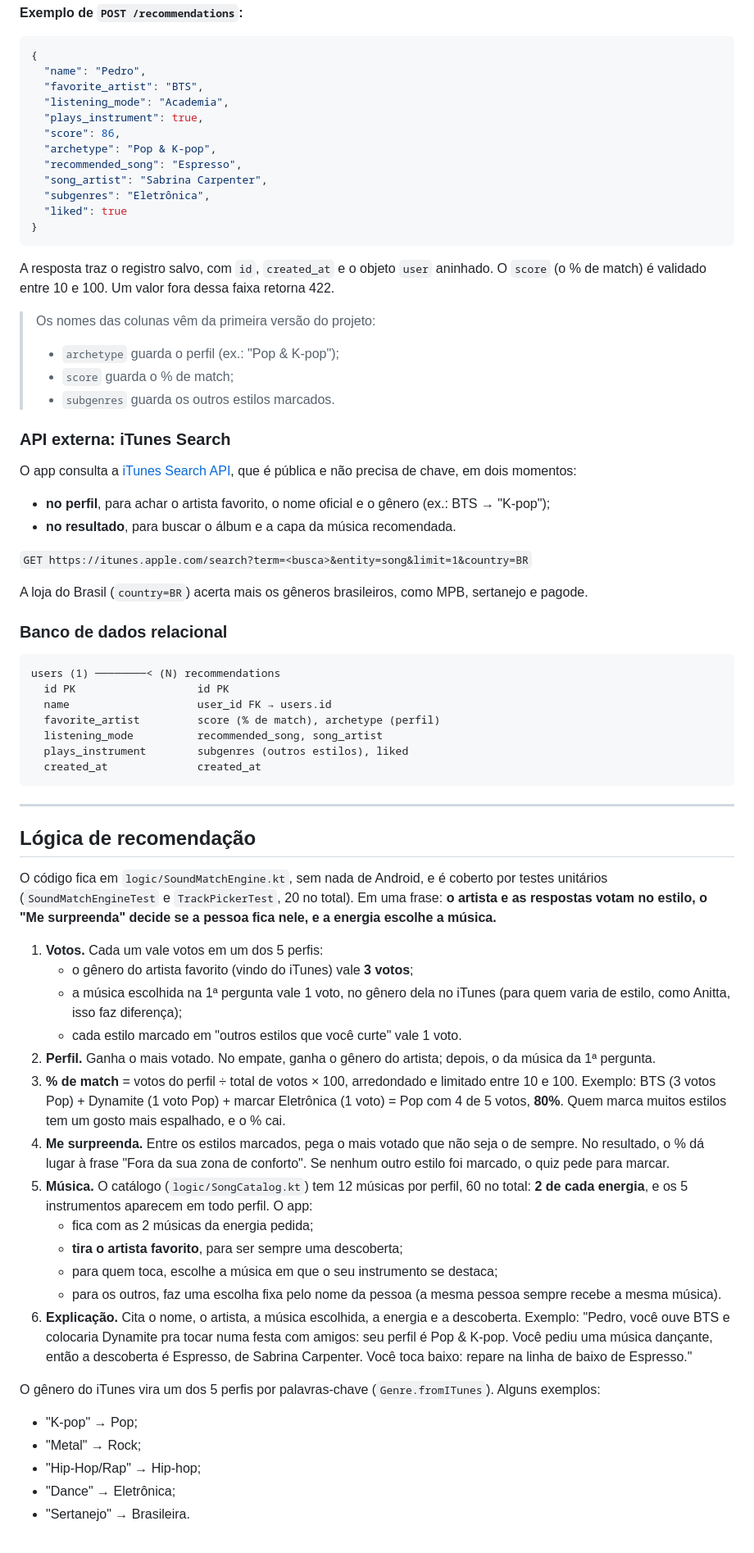
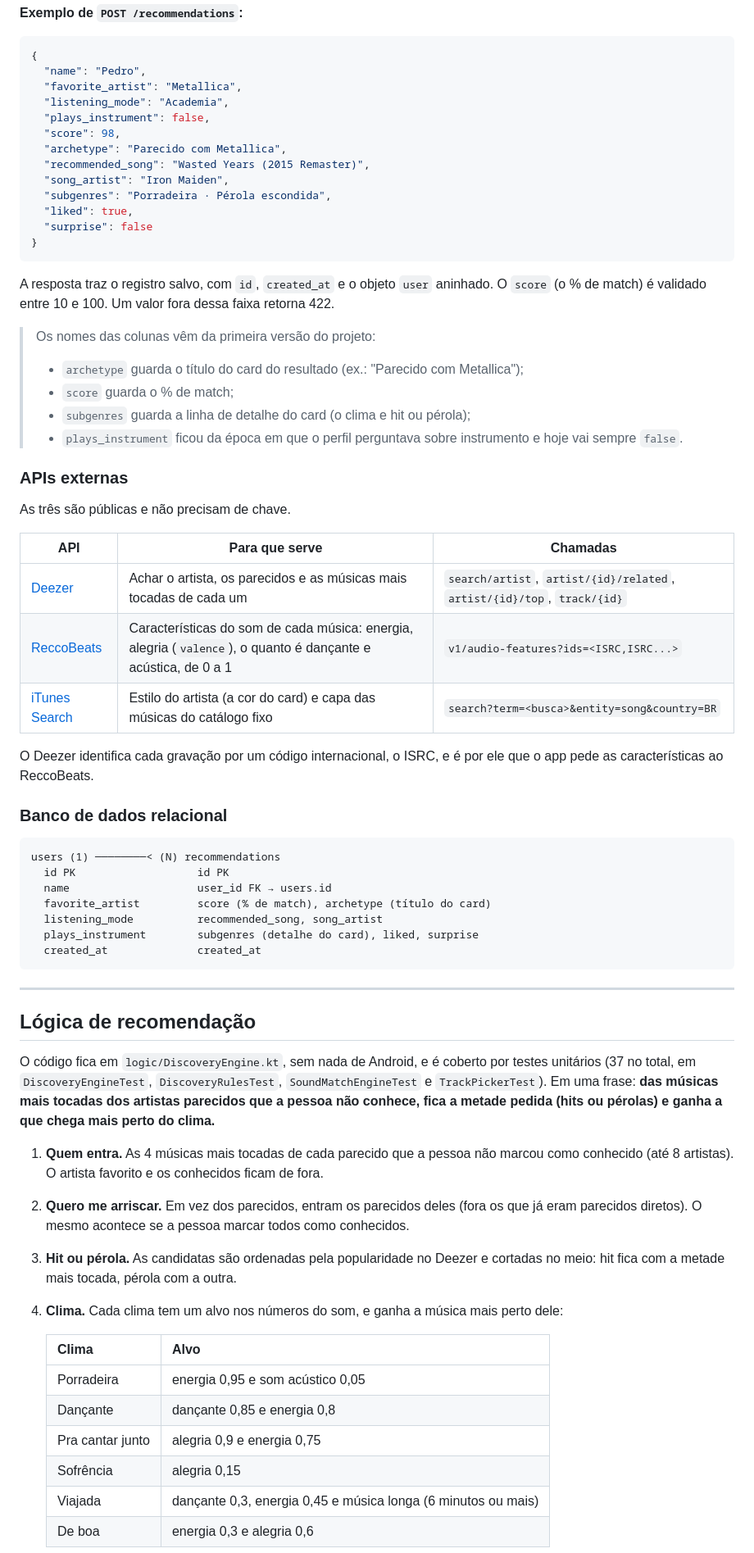
Before and after one commit to boeing474/SoundMatch, a Markdown page: README.md, the part around one of its changes. Shown at 82% size. Rendered like a GitHub page.

````diff
--- a/README.md
+++ b/README.md
@@ -149,34 +148,38 @@ Base: `https://soundmatch-api-dnh5.onrender.com` (ou `http://localhost:8000` rod
 ```json
 {
   "name": "Pedro",
-  "favorite_artist": "BTS",
+  "favorite_artist": "Metallica",
   "listening_mode": "Academia",
-  "plays_instrument": true,
-  "score": 86,
-  "archetype": "Pop & K-pop",
-  "recommended_song": "Espresso",
-  "song_artist": "Sabrina Carpenter",
-  "subgenres": "Eletrônica",
-  "liked": true
+  "plays_instrument": false,
+  "score": 98,
+  "archetype": "Parecido com Metallica",
+  "recommended_song": "Wasted Years (2015 Remaster)",
+  "song_artist": "Iron Maiden",
+  "subgenres": "Porradeira · Pérola escondida",
+  "liked": true,
+  "surprise": false
 }
 ```
 
 A resposta traz o registro salvo, com `id`, `created_at` e o objeto `user` aninhado. O `score` (o % de match) é validado entre 10 e 100. Um valor fora dessa faixa retorna 422.
 
 > Os nomes das colunas vêm da primeira versão do projeto:
-> - `archetype` guarda o perfil (ex.: "Pop & K-pop");
+> - `archetype` guarda o título do card do resultado (ex.: "Parecido com Metallica");
 > - `score` guarda o % de match;
-> - `subgenres` guarda os outros estilos marcados.
+> - `subgenres` guarda a linha de detalhe do card (o clima e hit ou pérola);
+> - `plays_instrument` ficou da época em que o perfil perguntava sobre instrumento e hoje vai sempre `false`.
 
-### API externa: iTunes Search
+### APIs externas
 
-O app consulta a [iTunes Search API](https://performance-partners.apple.com/search-api), que é pública e não precisa de chave, em dois momentos:
-- **no perfil**, para achar o artista favorito, o nome oficial e o gênero (ex.: BTS → "K-pop");
-- **no resultado**, para buscar o álbum e a capa da música recomendada.
+As três são públicas e não precisam de chave.
 
-`GET https://itunes.apple.com/search?term=<busca>&entity=song&limit=1&country=BR`
+| API | Para que serve | Chamadas |
+|---|---|---|
+| [Deezer](https://developers.deezer.com/api) | Achar o artista, os parecidos e as músicas mais tocadas de cada um | `search/artist`, `artist/{id}/related`, `artist/{id}/top`, `track/{id}` |
+| [ReccoBeats](https://reccobeats.com/docs) | Características do som de cada música: energia, alegria (`valence`), o quanto é dançante e acústica, de 0 a 1 | `v1/audio-features?ids=<ISRC,ISRC...>` |
+| [iTunes Search](https://performance-partners.apple.com/search-api) | Estilo do artista (a cor do card) e capa das músicas do catálogo fixo | `search?term=<busca>&entity=song&country=BR` |
 
-A loja do Brasil (`country=BR`) acerta mais os gêneros brasileiros, como MPB, sertanejo e pagode.
+O Deezer identifica cada gravação por um código internacional, o ISRC, e é por ele que o app pede as características ao ReccoBeats.
 
 ### Banco de dados relacional
 
@@ -184,9 +187,9 @@ A loja do Brasil (`country=BR`) acerta mais os gêneros brasileiros, como MPB, s
 users (1) ────────< (N) recommendations
   id PK                   id PK
   name                    user_id FK → users.id
-  favorite_artist         score (% de match), archetype (perfil)
+  favorite_artist         score (% de match), archetype (título do card)
   listening_mode          recommended_song, song_artist
-  plays_instrument        subgenres (outros estilos), liked
+  plays_instrument        subgenres (detalhe do card), liked, surprise
   created_at              created_at
 ```
 
@@ -194,26 +197,19 @@ users (1) ────────< (N) recommendations
 
 ## Lógica de recomendação
 
-O código fica em `logic/SoundMatchEngine.kt`, sem nada de Android, e é coberto por testes unitários (`SoundMatchEngineTest` e `TrackPickerTest`, 20 no total). Em uma frase: **o artista e as respostas votam no estilo, o "Me surpreenda" decide se a pessoa fica nele, e a energia escolhe a música.**
+O código fica em `logic/DiscoveryEngine.kt`, sem nada de Android, e é coberto por testes unitários (37 no total, em `DiscoveryEngineTest`, `DiscoveryRulesTest`, `SoundMatchEngineTest` e `TrackPickerTest`). Em uma frase: **das músicas mais tocadas dos artistas parecidos que a pessoa não conhece, fica a metade pedida (hits ou pérolas) e ganha a que chega mais perto do clima.**
 
-1. **Votos.** Cada um vale votos em um dos 5 perfis:
-   - o gênero do artista favorito (vindo do iTunes) vale **3 votos**;
-   - a música escolhida na 1ª pergunta vale 1 voto, no gênero dela no iTunes (para quem varia de estilo, como Anitta, isso faz diferença);
-   - cada estilo marcado em "outros estilos que você curte" vale 1 voto.
-2. **Perfil.** Ganha o mais votado. No empate, ganha o gênero do artista; depois, o da música da 1ª pergunta.
-3. **% de match** = votos do perfil ÷ total de votos × 100, arredondado e limitado entre 10 e 100. Exemplo: BTS (3 votos Pop) + Dynamite (1 voto Pop) + marcar Eletrônica (1 voto) = Pop com 4 de 5 votos, **80%**. Quem marca muitos estilos tem um gosto mais espalhado, e o % cai.
-4. **Me surpreenda.** Entre os estilos marcados, pega o mais votado que não seja o de sempre. No resultado, o % dá lugar à frase "Fora da sua zona de conforto". Se nenhum outro estilo foi marcado, o quiz pede para marcar.
-5. **Música.** O catálogo (`logic/SongCatalog.kt`) tem 12 músicas por perfil, 60 no total: **2 de cada energia**, e os 5 instrumentos aparecem em todo perfil. O app:
-   - fica com as 2 músicas da energia pedida;
-   - **tira o artista favorito**, para ser sempre uma descoberta;
-   - para quem toca, escolhe a música em que o seu instrumento se destaca;
-   - para os outros, faz uma escolha fixa pelo nome da pessoa (a mesma pessoa sempre recebe a mesma música).
-6. **Explicação.** Cita o nome, o artista, a música escolhida, a energia e a descoberta. Exemplo: "Pedro, você ouve BTS e colocaria Dynamite pra tocar numa festa com amigos: seu perfil é Pop & K-pop. Você pediu uma música dançante, então a descoberta é Espresso, de Sabrina Carpenter. Você toca baixo: repare na linha de baixo de Espresso."
+1. **Quem entra.** As 4 músicas mais tocadas de cada parecido que a pessoa não marcou como conhecido (até 8 artistas). O artista favorito e os conhecidos ficam de fora.
+2. **Quero me arriscar.** Em vez dos parecidos, entram os parecidos deles (fora os que já eram parecidos diretos). O mesmo acontece se a pessoa marcar todos como conhecidos.
+3. **Hit ou pérola.** As candidatas são ordenadas pela popularidade no Deezer e cortadas no meio: hit fica com a metade mais tocada, pérola com a outra.
+4. **Clima.** Cada clima tem um alvo nos números do som, e ganha a música mais perto dele:
 
-O gênero do iTunes vira um dos 5 perfis por palavras-chave (`Genre.fromITunes`). Alguns exemplos:
-- "K-pop" → Pop;
-- "Metal" → Rock;
-- "Hip-Hop/Rap" → Hip-hop;
-- "Dance" → Eletrônica;
-- "Sertanejo" → Brasileira.
+   | Clima | Alvo |
+   |---|---|
+   | Porradeira | energia 0,95 e som acústico 0,05 |
+   | Dançante | dançante 0,85 e energia 0,8 |
+   | Pra cantar junto | alegria 0,9 e energia 0,75 |
+   | Sofrência | alegria 0,15 |
+   | Viajada | dançante 0,3, energia 0,45 e música longa (6 minutos ou mais) |
+   | De boa | energia 0,3 e alegria 0,6 |
 
````
Also changed, not shown: other parts of README.md (+34 -26 lines), GUIA_APRESENTACAO.md (+106 -70 lines), docs/screenshots/02_perfil.png, docs/screenshots/03_quiz.png, docs/screenshots/05_resultado_detalhes.png, docs/screenshots/06_historico.png, 11 other files.
